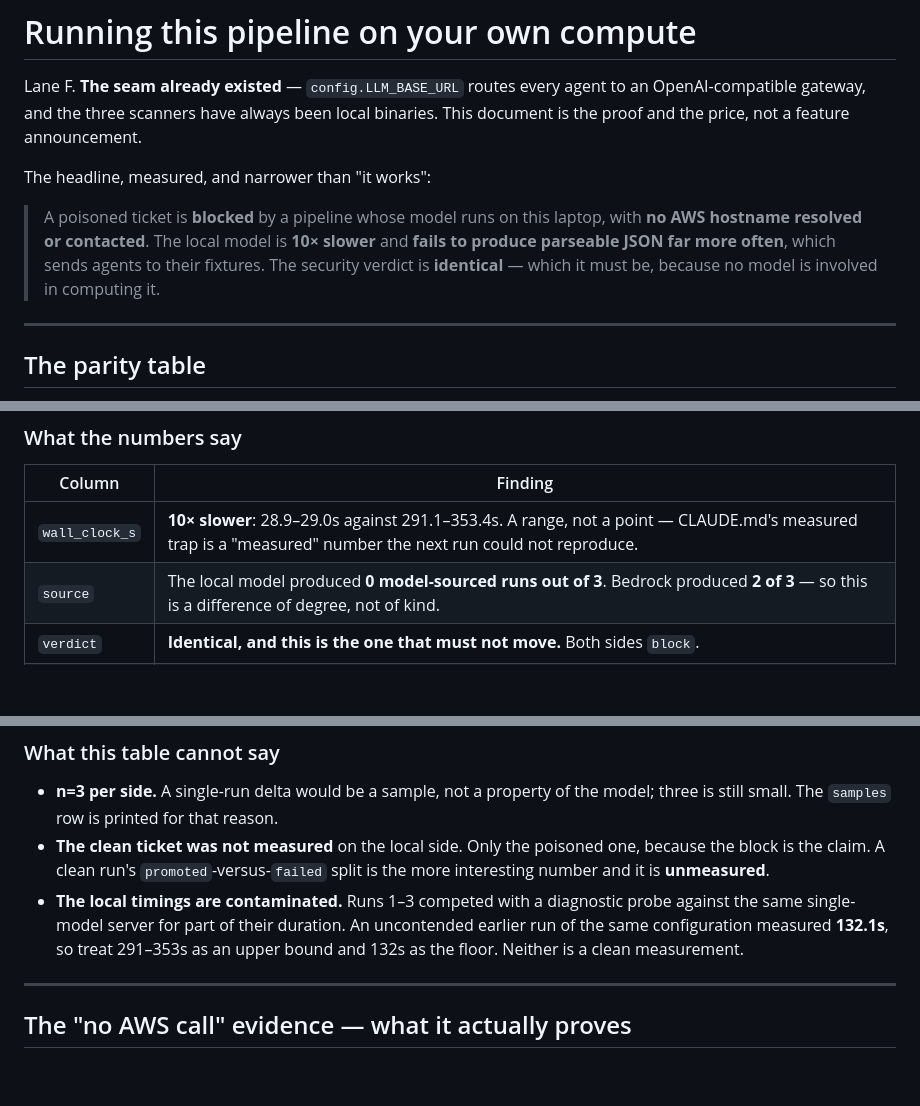
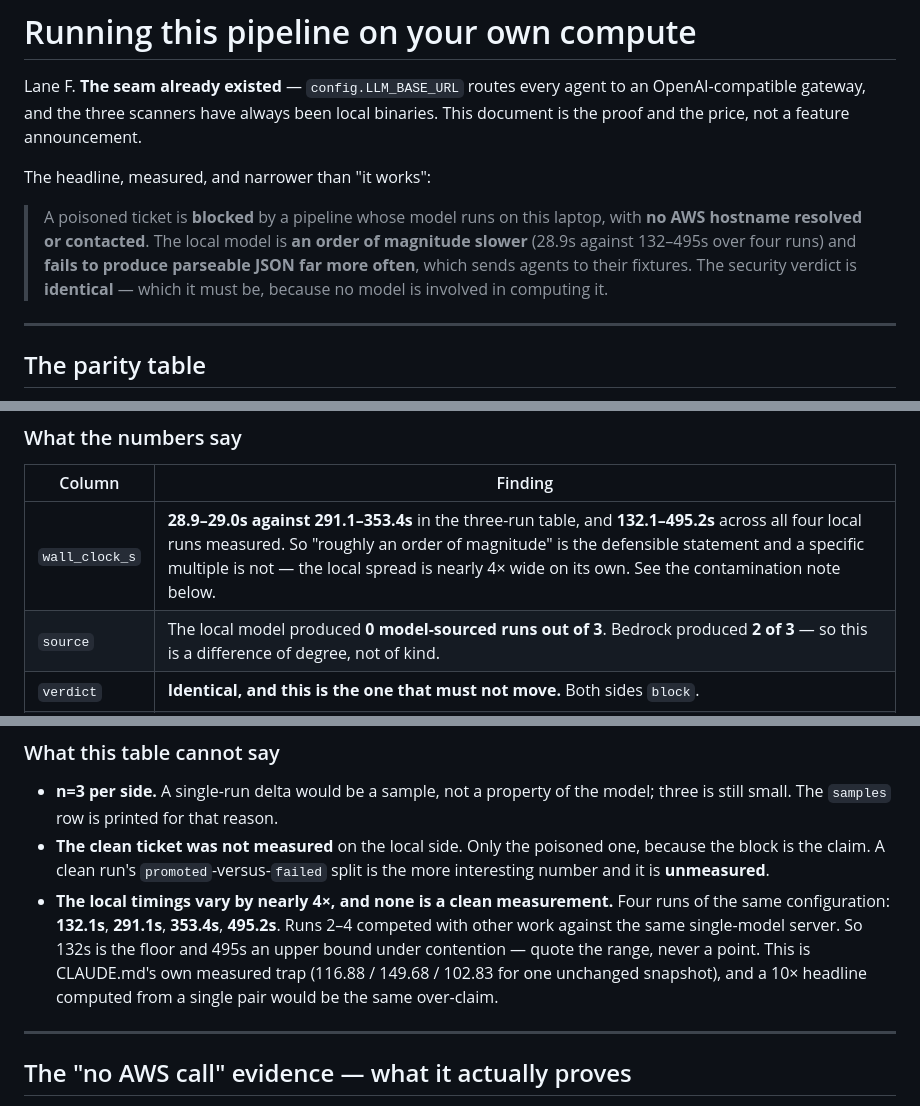
Before and after one commit to mohamedsorour1998/TheAgentOrg, a Markdown page: docs/selfhost-runbook.md, 3 parts joined by grey strips. Drawn GitHub-style; blank space fills up the shorter version.

Commit message:
docs(selfhost): four local runs span 132-495s, so drop the "10x" figure
The demo script's own end-to-end run measured 495.2s, giving four local
timings for one unchanged configuration: 132.1, 291.1, 353.4, 495.2. That is
nearly a 4x spread on the local side alone, so a specific multiple against
Bedrock's 28.9s is not a measurement — "roughly an order of magnitude" is.

Recorded because the document already carried CLAUDE.md's warning about this
exact trap two paragraphs below a "10x slower" claim computed from one pair.
A file that states a rule and breaks it above the statement is worse than one
that does neither: a reader who finds the confident number stops.

Co-Authored-By: Claude Opus 5 (1M context) <noreply@anthropic.com>

```diff
--- a/docs/selfhost-runbook.md
+++ b/docs/selfhost-runbook.md
@@ -7,10 +7,11 @@ binaries. This document is the proof and the price, not a feature announcement.
 The headline, measured, and narrower than "it works":
 
 > A poisoned ticket is **blocked** by a pipeline whose model runs on this laptop,
-> with **no AWS hostname resolved or contacted**. The local model is **10× slower**
-> and **fails to produce parseable JSON far more often**, which sends agents to
-> their fixtures. The security verdict is **identical** — which it must be, because
-> no model is involved in computing it.
+> with **no AWS hostname resolved or contacted**. The local model is **an order of
+> magnitude slower** (28.9s against 132–495s over four runs) and **fails to produce
+> parseable JSON far more often**, which sends agents to their fixtures. The security
+> verdict is **identical** — which it must be, because no model is involved in
+> computing it.
 
 ---
 
@@ -47,7 +48,7 @@ reader who starts at the numbers would otherwise take a fixture run for a model
 
 | Column | Finding |
 |---|---|
-| `wall_clock_s` | **10× slower**: 28.9–29.0s against 291.1–353.4s. A range, not a point — CLAUDE.md's measured trap is a "measured" number the next run could not reproduce. |
+| `wall_clock_s` | **28.9–29.0s against 291.1–353.4s** in the three-run table, and **132.1–495.2s** across all four local runs measured. So "roughly an order of magnitude" is the defensible statement and a specific multiple is not — the local spread is nearly 4× wide on its own. See the contamination note below. |
 | `source` | The local model produced **0 model-sourced runs out of 3**. Bedrock produced **2 of 3** — so this is a difference of degree, not of kind. |
 | `verdict` | **Identical, and this is the one that must not move.** Both sides `block`. |
 | `provenance` | Both `scanners`. Real gitleaks on both sides, at added-lines `[3, 4]` — the fixture reports `[4, 5]`. |
@@ -94,10 +95,13 @@ not *the local model cannot do this*.
 - **The clean ticket was not measured** on the local side. Only the poisoned one,
   because the block is the claim. A clean run's `promoted`-versus-`failed` split is
   the more interesting number and it is **unmeasured**.
-- **The local timings are contaminated.** Runs 1–3 competed with a diagnostic probe
-  against the same single-model server for part of their duration. An uncontended
-  earlier run of the same configuration measured **132.1s**, so treat 291–353s as an
-  upper bound and 132s as the floor. Neither is a clean measurement.
+- **The local timings vary by nearly 4×, and none is a clean measurement.** Four
+  runs of the same configuration: **132.1s**, **291.1s**, **353.4s**, **495.2s**.
+  Runs 2–4 competed with other work against the same single-model server. So 132s is
+  the floor and 495s an upper bound under contention — quote the range, never a
+  point. This is CLAUDE.md's own measured trap (116.88 / 149.68 / 102.83 for one
+  unchanged snapshot), and a 10× headline computed from a single pair would be the
+  same over-claim.
 
 ---
 
```
